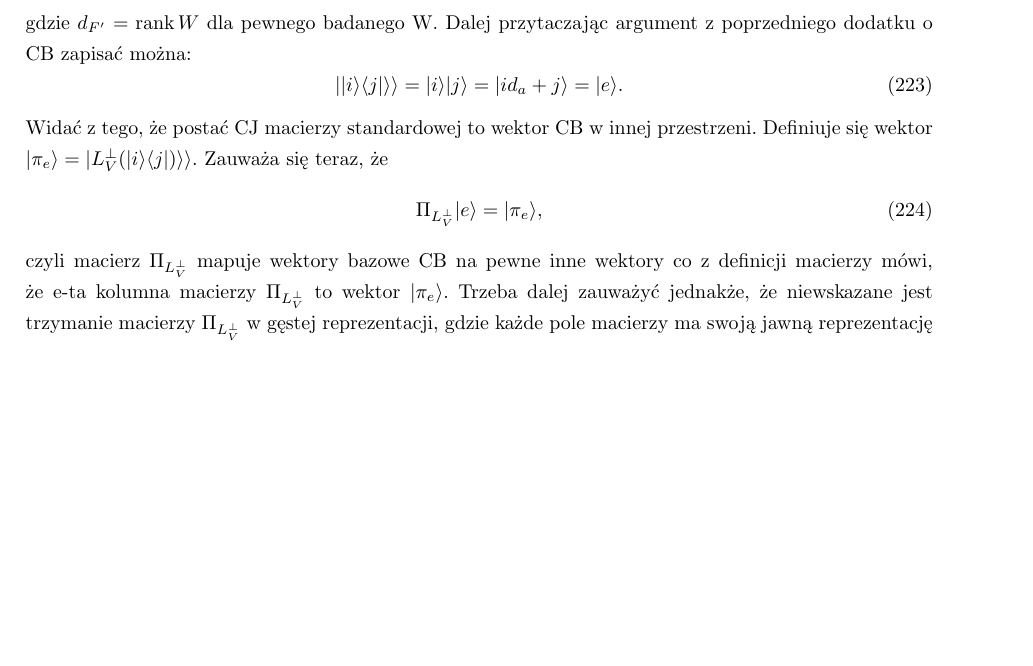
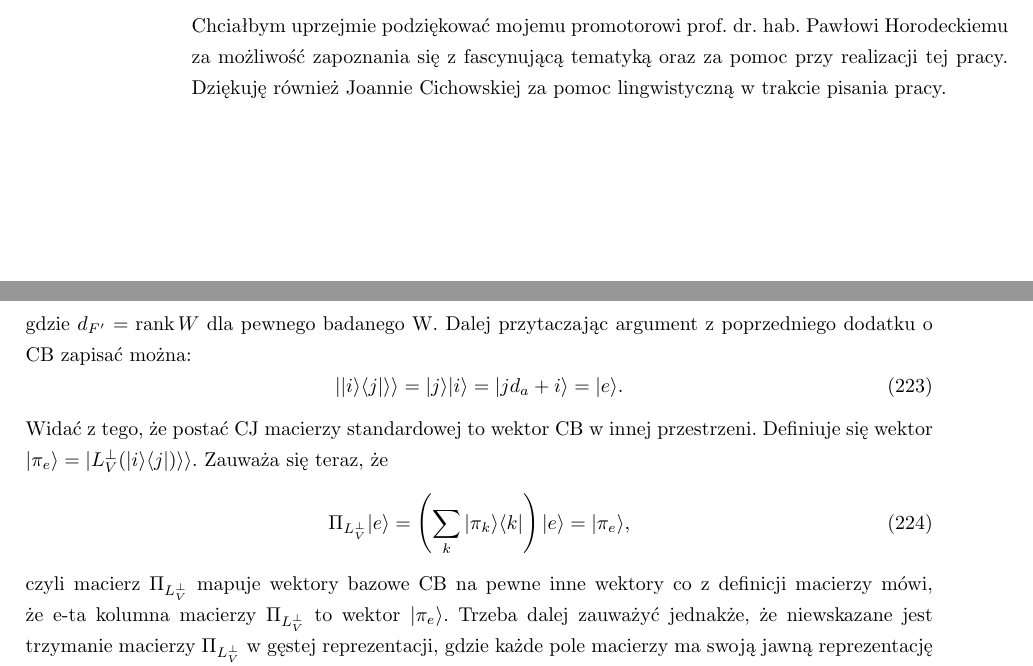
Before and after one commit to piokra/fictional-waffle, a LaTeX paper (inzynierka.tex): part of page 47 of 47 before the commit and two parts of pages 40 and 47 of 47 after it, the two joined at a grey line, cut at the place of the change, the shorter picture padded with empty space. Compiled offline with pdfLaTeX.

Commit message:
Finalna wersja

```diff
--- a/inzynierka.tex
+++ b/inzynierka.tex
@@ -1615,6 +1615,16 @@ Ważne są również badania nad skutecznymi metodami spełniania warunku wystar
 
 \renewcommand\appendixname{Dodatek}
 \renewcommand\appendixpagename{Dodatek}
+\null
+\vfill
+\begin{minipage}[b]{0.1\textwidth}
+\hfill
+\end{minipage}
+\begin{minipage}[b]{0.9\textwidth}
+Chciałbym uprzejmie podziękować mojemu promotorowi prof. dr. hab. Pawłowi Horodeckiemu za możliwość zapoznania się z fascynującą tematyką oraz za pomoc przy realizacji tej pracy. Dziękuję również Joannie Cichowskiej za pomoc lingwistyczną w trakcie pisania pracy.
+\end{minipage}
+\vspace{2cm}
+\clearpage
 \newpage
 \bibliographystyle{ieeetr}
 \bibliography{bibliografia}
@@ -1731,11 +1741,11 @@ Operator $\Pi_\LPV$ definiuje się następująco:
 gdzie $d_{F'}=\Rank{W}$ dla pewnego badanego W.
 Dalej przytaczając argument z poprzedniego dodatku o CB zapisać można:
 \begin{equation}
-\KKet{\Ket{i}\Bra{j}} = \Ket{i}\Ket{j} = \Ket{i d_a + j} = \Ket{e}.
+\KKet{\Ket{i}\Bra{j}} = \Ket{j}\Ket{i} = \Ket{j d_a + i} = \Ket{e}.
 \end{equation} Widać z tego, że postać CJ macierzy standardowej to wektor CB w innej przestrzeni.
 Definiuje się wektor $\Ket{\pi_{e}} = \KKet{\LPV(\Ket{i}\Bra{j})}$. Zauważa się teraz, że
 \begin{equation}
-\Pi_\LPV \Ket{e} = \Ket{\pi_{e}},
+\Pi_\LPV \Ket{e} = \left(\sum_k \Ket{\pi_k}\Bra{k}\right)\Ket{e} = \Ket{\pi_{e}},
 \end{equation} czyli macierz $\Pi_\LPV$ mapuje wektory bazowe CB na pewne inne wektory co z definicji macierzy mówi, że e-ta kolumna macierzy $\Pi_\LPV$ to wektor $\Ket{\pi_{e}}$.
 Trzeba dalej zauważyć jednakże, że niewskazane jest trzymanie macierzy $\Pi_\LPV$ w gęstej reprezentacji, gdzie każde pole macierzy ma swoją jawną reprezentację w pamięci.
 Niemożliwość tego może uświadomić następująca obserwacja: łatwo sprawdzić, że macierz ta ma $O(d^4)$ elementów. W przypadku chęci obliczenia w ten sposób puryfikacji dla macierzy W o rzędzie 12 macierz rzutowa zajmowałaby ok. 20GB pamięci (przy wykorzystaniu podwójnej precyzji).
```
Also changed, not shown: inzynierka.pdf, inzynierka.tex (10 more changed lines).
